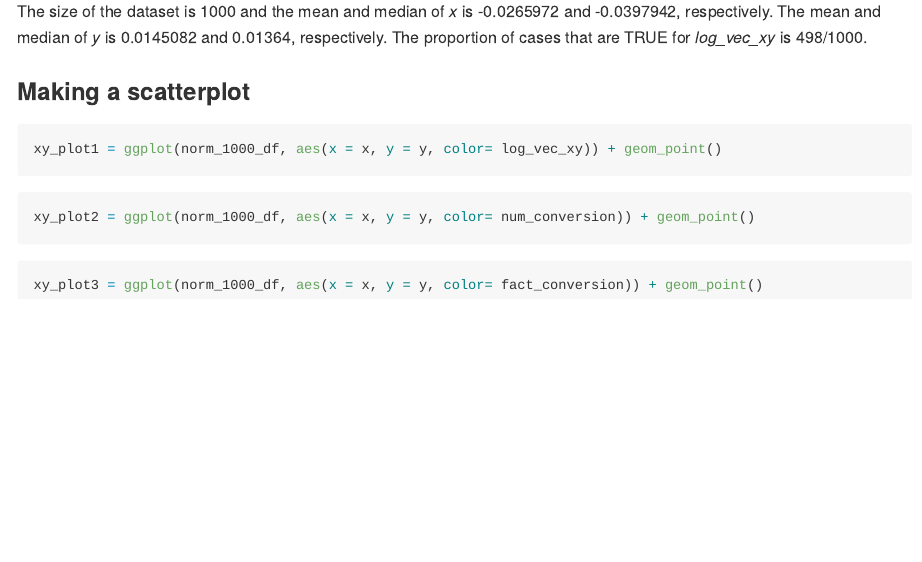
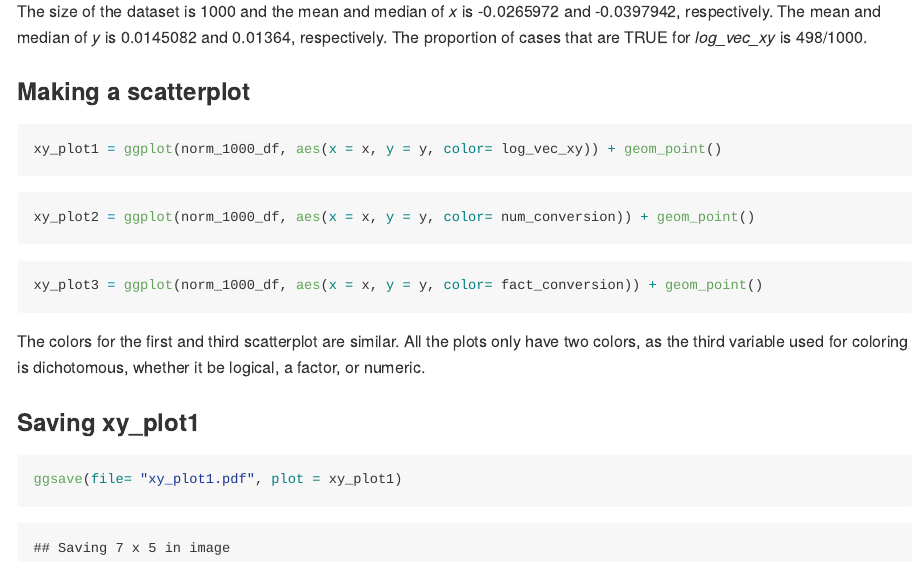
Before and after one commit to Amadeia/p8105_hw1_aar2192, an R Markdown document (p8105_hw1_aar2192.Rmd): the page in a window 1100 px wide, from 2050 px down. The pictures show the output file p8105_hw1_aar2192.md that the author committed with the source, drawn offline in the style of GitHub.

Commit message:
Finished saving the first scatterplot and wrote a brief description in the readme.md file.

````diff
--- a/p8105_hw1_aar2192.Rmd
+++ b/p8105_hw1_aar2192.Rmd
@@ -100,3 +100,10 @@ xy_plot2 = ggplot(norm_1000_df, aes(x = x, y = y, color= num_conversion)) + geom
 xy_plot3 = ggplot(norm_1000_df, aes(x = x, y = y, color= fact_conversion)) + geom_point()
 
 ```
+The colors for the first and third scatterplot are similar. All the plots only have two colors, as the third variable used for coloring is dichotomous, whether it be logical, a factor, or numeric.
+
+### **Saving** xy_plot1
+
+```{r xy_plot1_saved}
+ggsave(file= "xy_plot1.pdf", plot = xy_plot1)
+```
````
Also changed, not shown: README.md, p8105_hw1_aar2192.md, xy_plot1.pdf (added).
